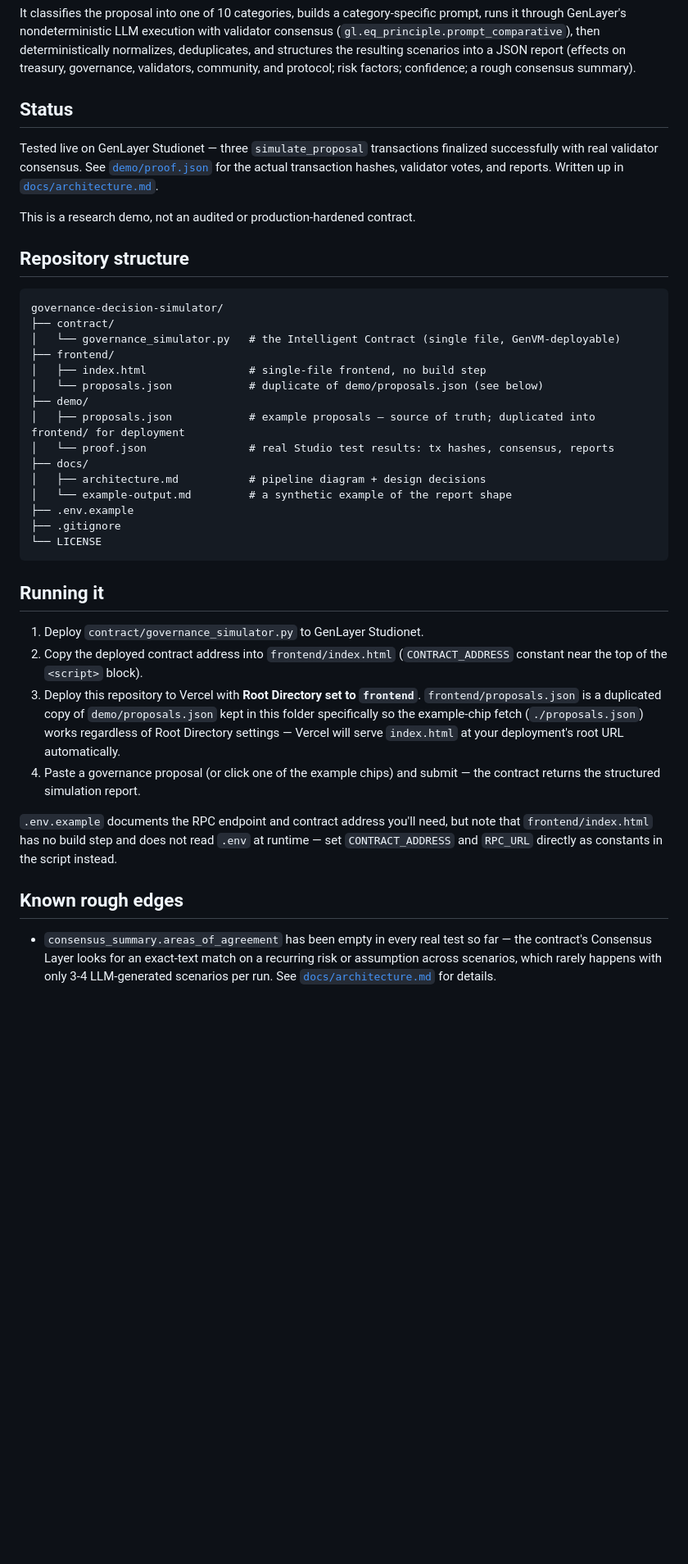
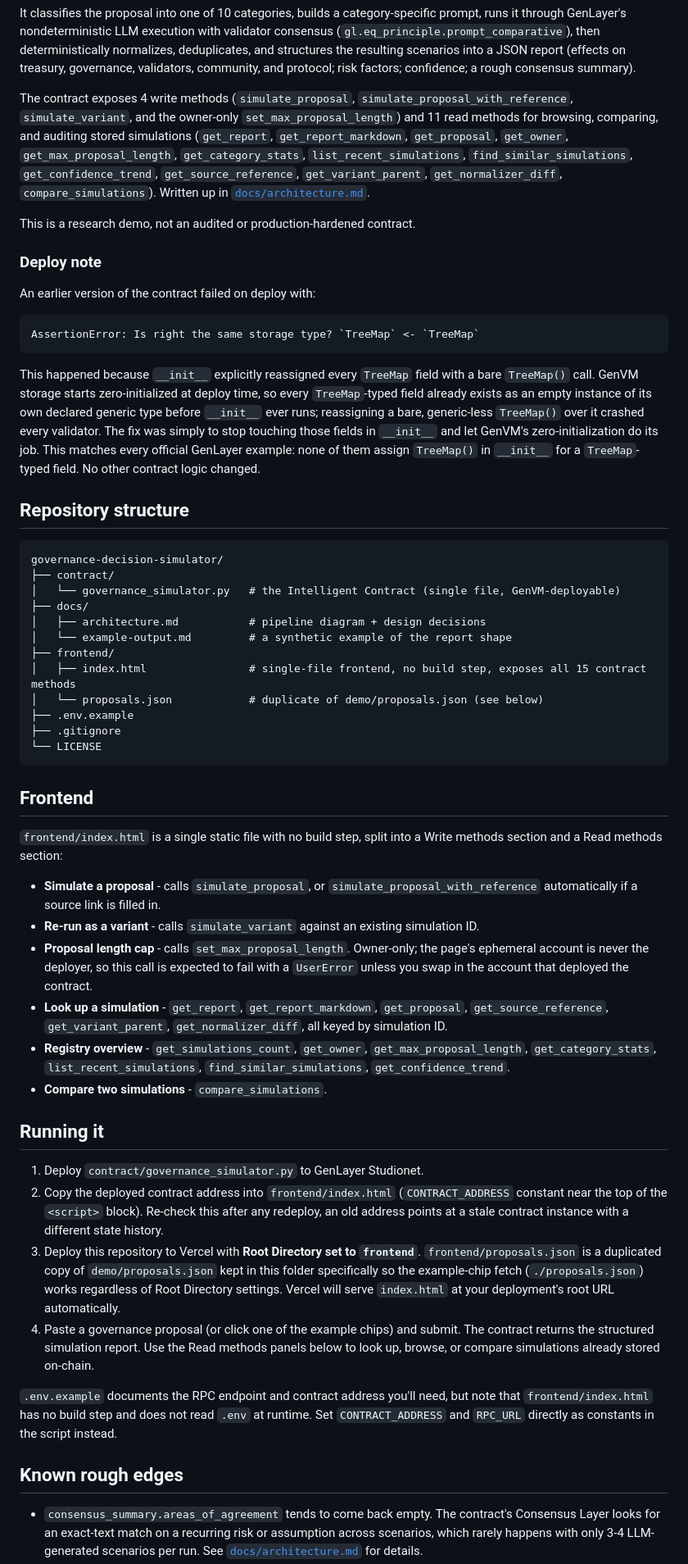
Before and after one commit to Biosolverr/governance-decision-simulator, a Markdown page: README.md, the part around one of its changes. Shown at 82% size. Rendered like a GitHub page; blank space fills up the shorter version.

````diff
--- a/README.md
+++ b/README.md
@@ -22,15 +22,36 @@ resulting scenarios into a JSON report (effects on treasury, governance,
 validators, community, and protocol; risk factors; confidence; a rough
 consensus summary).
 
-## Status
-
-Tested live on GenLayer Studionet — three `simulate_proposal` transactions
-finalized successfully with real validator consensus. See
-[`demo/proof.json`](demo/proof.json) for the actual transaction hashes,
-validator votes, and reports. Written up in
+The contract exposes 4 write methods (`simulate_proposal`,
+`simulate_proposal_with_reference`, `simulate_variant`, and the owner-only
+`set_max_proposal_length`) and 11 read methods for browsing, comparing, and
+auditing stored simulations (`get_report`, `get_report_markdown`,
+`get_proposal`, `get_owner`, `get_max_proposal_length`,
+`get_category_stats`, `list_recent_simulations`,
+`find_similar_simulations`, `get_confidence_trend`,
+`get_source_reference`, `get_variant_parent`, `get_normalizer_diff`,
+`compare_simulations`). Written up in
 [`docs/architecture.md`](docs/architecture.md).
 
 This is a research demo, not an audited or production-hardened contract.
+
+### Deploy note
+
+An earlier version of the contract failed on deploy with:
+
+```
+AssertionError: Is right the same storage type? `TreeMap` <- `TreeMap`
+```
+
+This happened because `__init__` explicitly reassigned every `TreeMap`
+field with a bare `TreeMap()` call. GenVM storage starts zero-initialized
+at deploy time, so every `TreeMap`-typed field already exists as an empty
+instance of its own declared generic type before `__init__` ever runs;
+reassigning a bare, generic-less `TreeMap()` over it crashed every
+validator. The fix was simply to stop touching those fields in `__init__`
+and let GenVM's zero-initialization do its job. This matches every
+official GenLayer example: none of them assign `TreeMap()` in `__init__`
+for a `TreeMap`-typed field. No other contract logic changed.
 
 ## Repository structure
 
@@ -38,44 +59,68 @@ This is a research demo, not an audited or production-hardened contract.
 governance-decision-simulator/
 ├── contract/
 │   └── governance_simulator.py   # the Intelligent Contract (single file, GenVM-deployable)
-├── frontend/
-│   ├── index.html                # single-file frontend, no build step
-│   └── proposals.json            # duplicate of demo/proposals.json (see below)
-├── demo/
-│   ├── proposals.json            # example proposals — source of truth; duplicated into frontend/ for deployment
-│   └── proof.json                # real Studio test results: tx hashes, consensus, reports
 ├── docs/
 │   ├── architecture.md           # pipeline diagram + design decisions
 │   └── example-output.md         # a synthetic example of the report shape
+├── frontend/
+│   ├── index.html                # single-file frontend, no build step, exposes all 15 contract methods
+│   └── proposals.json            # duplicate of demo/proposals.json (see below)
 ├── .env.example
 ├── .gitignore
 └── LICENSE
 ```
+
+## Frontend
+
+`frontend/index.html` is a single static file with no build step, split
+into a Write methods section and a Read methods section:
+
+- **Simulate a proposal** - calls `simulate_proposal`, or
+  `simulate_proposal_with_reference` automatically if a source link is
+  filled in.
+- **Re-run as a variant** - calls `simulate_variant` against an existing
+  simulation ID.
+- **Proposal length cap** - calls `set_max_proposal_length`. Owner-only;
+  the page's ephemeral account is never the deployer, so this call is
+  expected to fail with a `UserError` unless you swap in the account that
+  deployed the contract.
+- **Look up a simulation** - `get_report`, `get_report_markdown`,
+  `get_proposal`, `get_source_reference`, `get_variant_parent`,
+  `get_normalizer_diff`, all keyed by simulation ID.
+- **Registry overview** - `get_simulations_count`, `get_owner`,
+  `get_max_proposal_length`, `get_category_stats`,
+  `list_recent_simulations`, `find_similar_simulations`,
+  `get_confidence_trend`.
+- **Compare two simulations** - `compare_simulations`.
 
 ## Running it
 
 1. Deploy `contract/governance_simulator.py` to GenLayer Studionet.
 2. Copy the deployed contract address into `frontend/index.html`
    (`CONTRACT_ADDRESS` constant near the top of the `<script>` block).
+   Re-check this after any redeploy, an old address points at a stale
+   contract instance with a different state history.
 3. Deploy this repository to Vercel with **Root Directory set to
    `frontend`**. `frontend/proposals.json` is a duplicated copy of
    `demo/proposals.json` kept in this folder specifically so the
    example-chip fetch (`./proposals.json`) works regardless of Root
-   Directory settings — Vercel will serve `index.html` at your deployment's
+   Directory settings. Vercel will serve `index.html` at your deployment's
    root URL automatically.
 4. Paste a governance proposal (or click one of the example chips) and
-   submit — the contract returns the structured simulation report.
+   submit. The contract returns the structured simulation report. Use the
+   Read methods panels below to look up, browse, or compare simulations
+   already stored on-chain.
 
 `.env.example` documents the RPC endpoint and contract address you'll need,
 but note that `frontend/index.html` has no build step and does not read
-`.env` at runtime — set `CONTRACT_ADDRESS` and `RPC_URL` directly as
+`.env` at runtime. Set `CONTRACT_ADDRESS` and `RPC_URL` directly as
 constants in the script instead.
 
 ## Known rough edges
 
-- `consensus_summary.areas_of_agreement` has been empty in every real test
-  so far — the contract's Consensus Layer looks for an exact-text match on
-  a recurring risk or assumption across scenarios, which rarely happens
-  with only 3-4 LLM-generated scenarios per run. See
+- `consensus_summary.areas_of_agreement` tends to come back empty. The
+  contract's Consensus Layer looks for an exact-text match on a recurring
+  risk or assumption across scenarios, which rarely happens with only 3-4
+  LLM-generated scenarios per run. See
   [`docs/architecture.md`](docs/architecture.md#known-limitations-by-design-for-a-research-poc)
   for details.
````
Also changed, not shown: other parts of README.md (+16 -5 lines).
